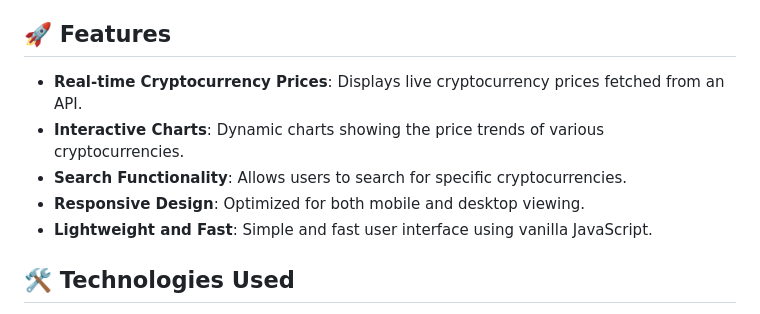
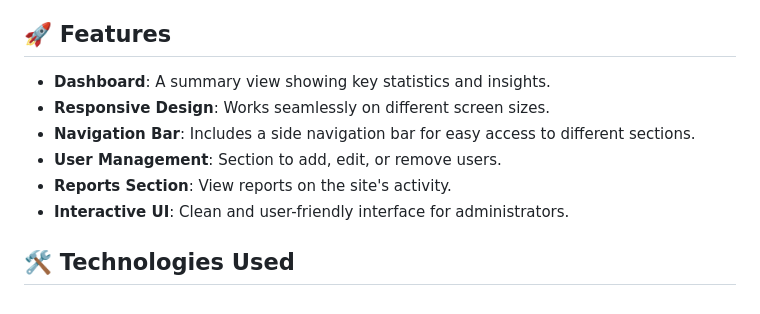
Before and after one commit to Akki-soni/Admin-Panel-Web, a Markdown page: README.md, the part around the change. Drawn GitHub-style.

```diff
--- a/README.md
+++ b/README.md
@@ -23,11 +23,12 @@
 
 ## 🚀 Features
 
-- **Real-time Cryptocurrency Prices**: Displays live cryptocurrency prices fetched from an API.
-- **Interactive Charts**: Dynamic charts showing the price trends of various cryptocurrencies.
-- **Search Functionality**: Allows users to search for specific cryptocurrencies.
-- **Responsive Design**: Optimized for both mobile and desktop viewing.
-- **Lightweight and Fast**: Simple and fast user interface using vanilla JavaScript.
+- **Dashboard**: A summary view showing key statistics and insights.
+- **Responsive Design**: Works seamlessly on different screen sizes.
+- **Navigation Bar**: Includes a side navigation bar for easy access to different sections.
+- **User Management**: Section to add, edit, or remove users.
+- **Reports Section**: View reports on the site's activity.
+- **Interactive UI**: Clean and user-friendly interface for administrators.
 
 ## 🛠️ Technologies Used
 
```
